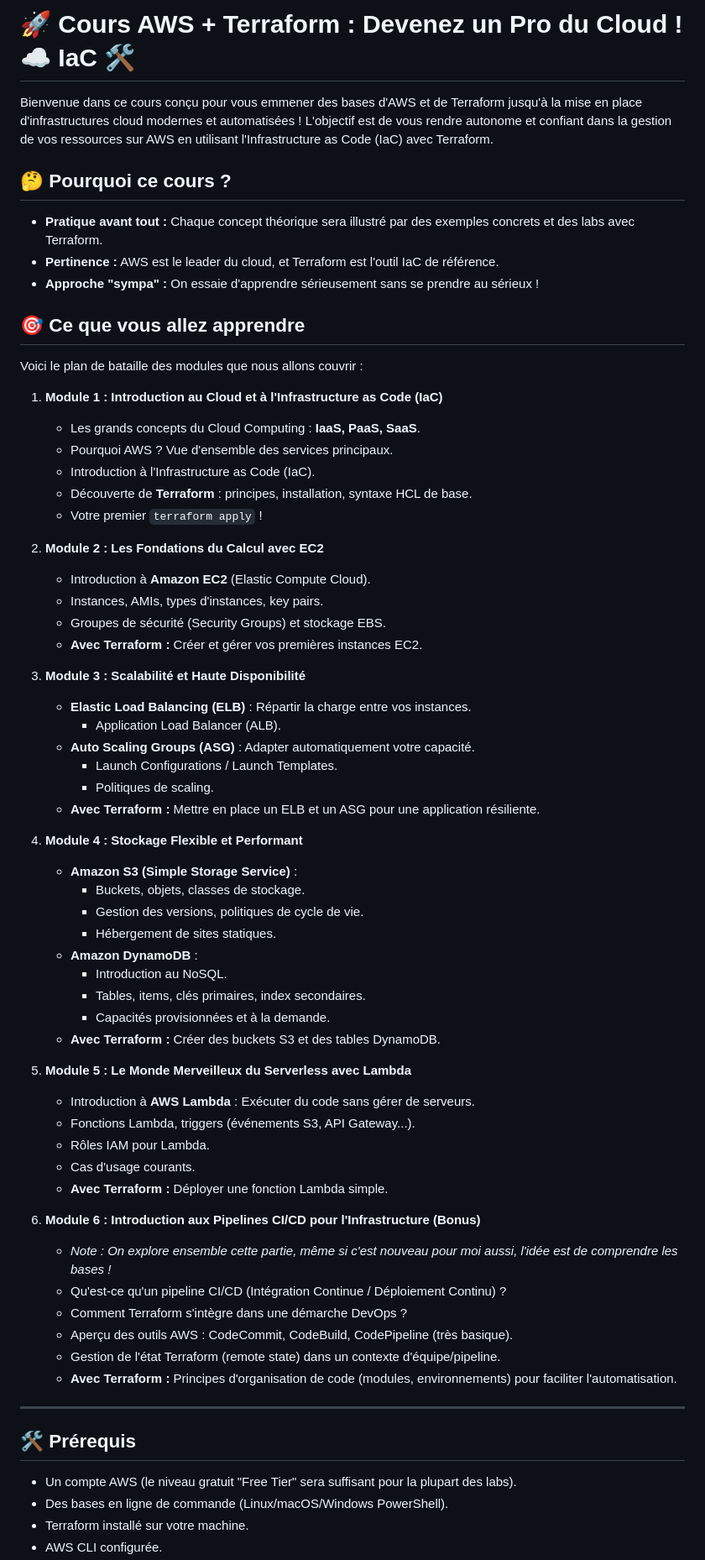
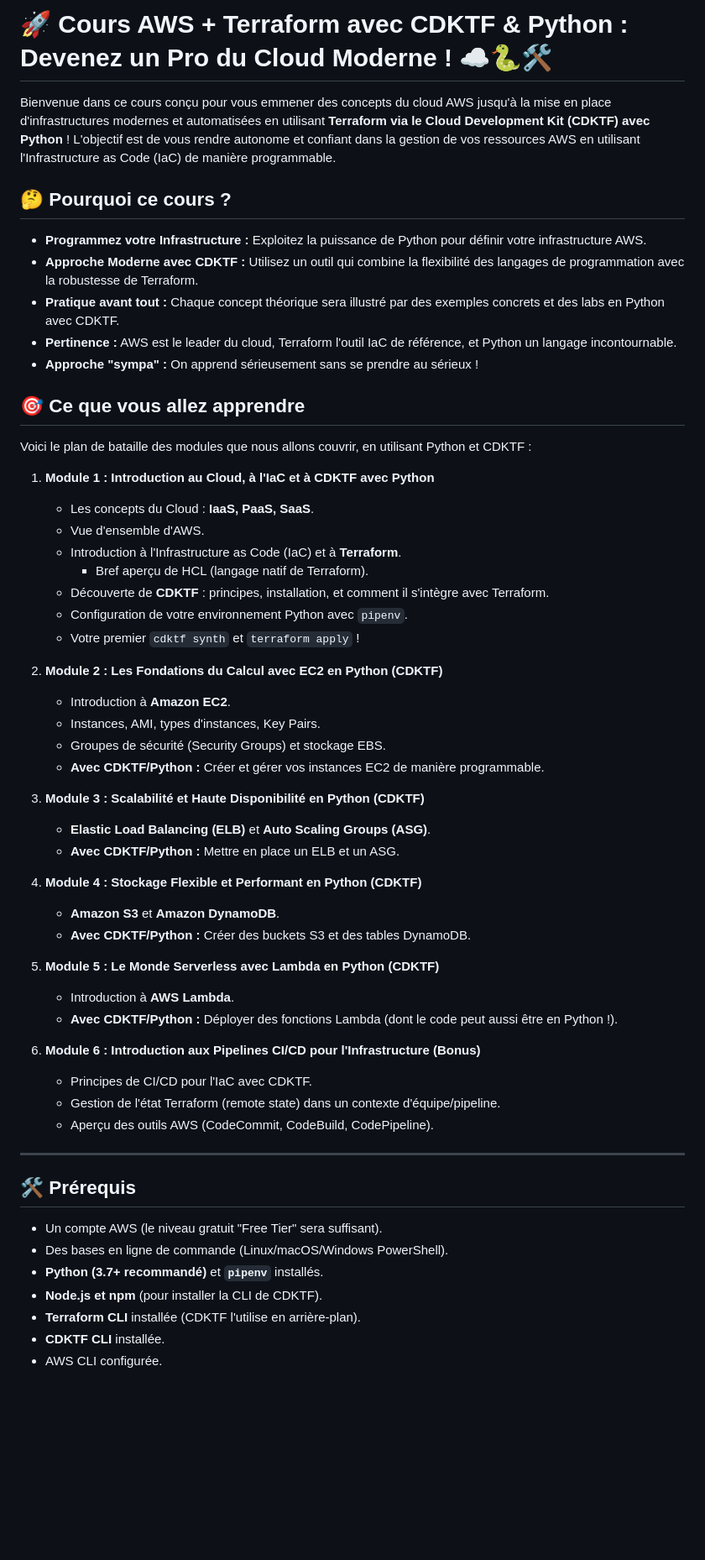
Before and after one commit to JunENSAI/Cloud-AWS, a Markdown page: readme.md, the part around the change printed below. Shown: that part at 84% size. Drawn GitHub-style; blank space fills up the shorter version.

Commit message:
modulaire

```diff
--- a/readme.md
+++ b/readme.md
@@ -1,69 +1,59 @@
-# 🚀 Cours AWS + Terraform : Devenez un Pro du Cloud ! ☁️ IaC 🛠️
+# 🚀 Cours AWS + Terraform avec CDKTF & Python : Devenez un Pro du Cloud Moderne ! ☁️🐍🛠️
 
-Bienvenue dans ce cours conçu pour vous emmener des bases d'AWS et de Terraform jusqu'à la mise en place d'infrastructures cloud modernes et automatisées ! L'objectif est de vous rendre autonome et confiant dans la gestion de vos ressources sur AWS en utilisant l'Infrastructure as Code (IaC) avec Terraform.
+Bienvenue dans ce cours conçu pour vous emmener des concepts du cloud AWS jusqu'à la mise en place d'infrastructures modernes et automatisées en utilisant **Terraform via le Cloud Development Kit (CDKTF) avec Python** ! L'objectif est de vous rendre autonome et confiant dans la gestion de vos ressources AWS en utilisant l'Infrastructure as Code (IaC) de manière programmable.
 
 ## 🤔 Pourquoi ce cours ?
 
--   **Pratique avant tout :** Chaque concept théorique sera illustré par des exemples concrets et des labs avec Terraform.
--   **Pertinence :** AWS est le leader du cloud, et Terraform est l'outil IaC de référence.
--   **Approche "sympa" :** On essaie d'apprendre sérieusement sans se prendre au sérieux !
+*   **Programmez votre Infrastructure :** Exploitez la puissance de Python pour définir votre infrastructure AWS.
+*   **Approche Moderne avec CDKTF :** Utilisez un outil qui combine la flexibilité des langages de programmation avec la robustesse de Terraform.
+*   **Pratique avant tout :** Chaque concept théorique sera illustré par des exemples concrets et des labs en Python avec CDKTF.
+*   **Pertinence :** AWS est le leader du cloud, Terraform l'outil IaC de référence, et Python un langage incontournable.
+*   **Approche "sympa" :** On apprend sérieusement sans se prendre au sérieux !
 
 ## 🎯 Ce que vous allez apprendre
 
-Voici le plan de bataille des modules que nous allons couvrir :
+Voici le plan de bataille des modules que nous allons couvrir, en utilisant Python et CDKTF :
 
-1.  **Module 1 : Introduction au Cloud et à l'Infrastructure as Code (IaC)**
-    *   Les grands concepts du Cloud Computing : **IaaS, PaaS, SaaS**.
-    *   Pourquoi AWS ? Vue d'ensemble des services principaux.
-    *   Introduction à l'Infrastructure as Code (IaC).
-    *   Découverte de **Terraform** : principes, installation, syntaxe HCL de base.
-    *   Votre premier `terraform apply` !
+1.  **Module 1 : Introduction au Cloud, à l'IaC et à CDKTF avec Python**
+    *   Les concepts du Cloud : **IaaS, PaaS, SaaS**.
+    *   Vue d'ensemble d'AWS.
+    *   Introduction à l'Infrastructure as Code (IaC) et à **Terraform**.
+        *   Bref aperçu de HCL (langage natif de Terraform).
+    *   Découverte de **CDKTF** : principes, installation, et comment il s'intègre avec Terraform.
+    *   Configuration de votre environnement Python avec `pipenv`.
+    *   Votre premier `cdktf synth` et `terraform apply` !
 
-2.  **Module 2 : Les Fondations du Calcul avec EC2**
-    *   Introduction à **Amazon EC2** (Elastic Compute Cloud).
-    *   Instances, AMIs, types d'instances, key pairs.
+2.  **Module 2 : Les Fondations du Calcul avec EC2 en Python (CDKTF)**
+    *   Introduction à **Amazon EC2**.
+    *   Instances, AMI, types d'instances, Key Pairs.
     *   Groupes de sécurité (Security Groups) et stockage EBS.
-    *   **Avec Terraform :** Créer et gérer vos premières instances EC2.
+    *   **Avec CDKTF/Python :** Créer et gérer vos instances EC2 de manière programmable.
 
-3.  **Module 3 : Scalabilité et Haute Disponibilité**
-    *   **Elastic Load Balancing (ELB)** : Répartir la charge entre vos instances.
-        *   Application Load Balancer (ALB).
-    *   **Auto Scaling Groups (ASG)** : Adapter automatiquement votre capacité.
-        *   Launch Configurations / Launch Templates.
-        *   Politiques de scaling.
-    *   **Avec Terraform :** Mettre en place un ELB et un ASG pour une application résiliente.
+3.  **Module 3 : Scalabilité et Haute Disponibilité en Python (CDKTF)**
+    *   **Elastic Load Balancing (ELB)** et **Auto Scaling Groups (ASG)**.
+    *   **Avec CDKTF/Python :** Mettre en place un ELB et un ASG.
 
-4.  **Module 4 : Stockage Flexible et Performant**
-    *   **Amazon S3 (Simple Storage Service)** :
-        *   Buckets, objets, classes de stockage.
-        *   Gestion des versions, politiques de cycle de vie.
-        *   Hébergement de sites statiques.
-    *   **Amazon DynamoDB** :
-        *   Introduction au NoSQL.
-        *   Tables, items, clés primaires, index secondaires.
-        *   Capacités provisionnées et à la demande.
-    *   **Avec Terraform :** Créer des buckets S3 et des tables DynamoDB.
+4.  **Module 4 : Stockage Flexible et Performant en Python (CDKTF)**
+    *   **Amazon S3** et **Amazon DynamoDB**.
+    *   **Avec CDKTF/Python :** Créer des buckets S3 et des tables DynamoDB.
 
-5.  **Module 5 : Le Monde Merveilleux du Serverless avec Lambda**
-    *   Introduction à **AWS Lambda** : Exécuter du code sans gérer de serveurs.
-    *   Fonctions Lambda, triggers (événements S3, API Gateway...).
-    *   Rôles IAM pour Lambda.
-    *   Cas d'usage courants.
-    *   **Avec Terraform :** Déployer une fonction Lambda simple.
+5.  **Module 5 : Le Monde Serverless avec Lambda en Python (CDKTF)**
+    *   Introduction à **AWS Lambda**.
+    *   **Avec CDKTF/Python :** Déployer des fonctions Lambda (dont le code peut aussi être en Python !).
 
 6.  **Module 6 : Introduction aux Pipelines CI/CD pour l'Infrastructure (Bonus)**
-    *   *Note : On explore ensemble cette partie, même si c'est nouveau pour moi aussi, l'idée est de comprendre les bases !*
-    *   Qu'est-ce qu'un pipeline CI/CD (Intégration Continue / Déploiement Continu) ?
-    *   Comment Terraform s'intègre dans une démarche DevOps ?
-    *   Aperçu des outils AWS : CodeCommit, CodeBuild, CodePipeline (très basique).
+    *   Principes de CI/CD pour l'IaC avec CDKTF.
     *   Gestion de l'état Terraform (remote state) dans un contexte d'équipe/pipeline.
-    *   **Avec Terraform :** Principes d'organisation de code (modules, environnements) pour faciliter l'automatisation.
+    *   Aperçu des outils AWS (CodeCommit, CodeBuild, CodePipeline).
 
 ---
 
 ## 🛠️ Prérequis
 
-*   Un compte AWS (le niveau gratuit "Free Tier" sera suffisant pour la plupart des labs).
+*   Un compte AWS (le niveau gratuit "Free Tier" sera suffisant).
 *   Des bases en ligne de commande (Linux/macOS/Windows PowerShell).
-*   Terraform installé sur votre machine.
+*   **Python (3.7+ recommandé)** et **`pipenv`** installés.
+*   **Node.js et npm** (pour installer la CLI de CDKTF).
+*   **Terraform CLI** installée (CDKTF l'utilise en arrière-plan).
+*   **CDKTF CLI** installée.
 *   AWS CLI configurée.
```
Also changed, not shown: other parts of readme.md (+6 -5 lines), module 01/concepts.md (+7 -34 lines).
